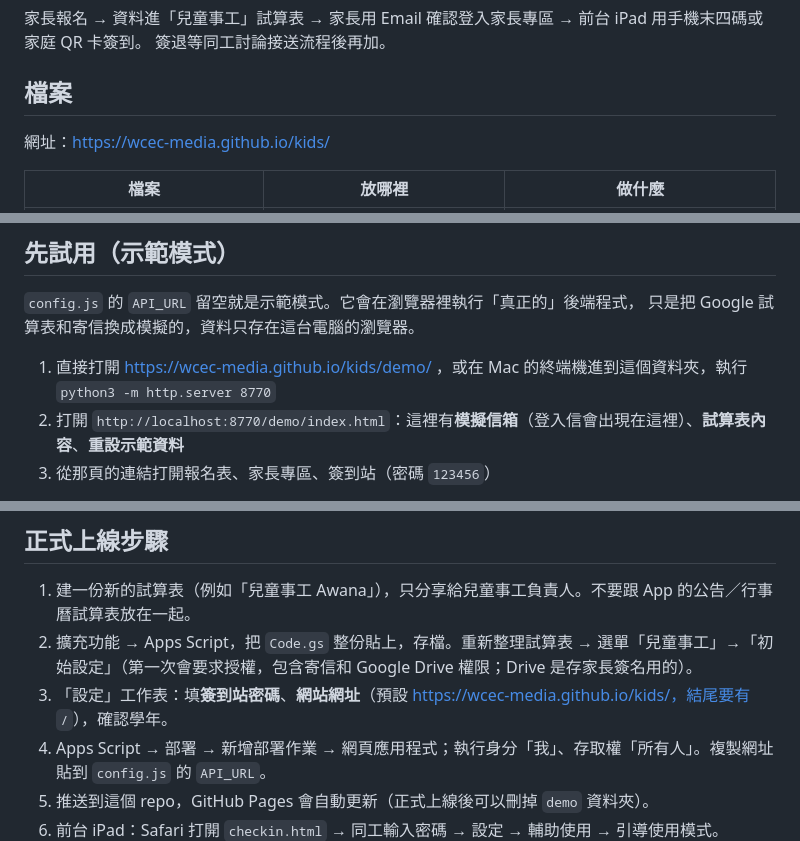
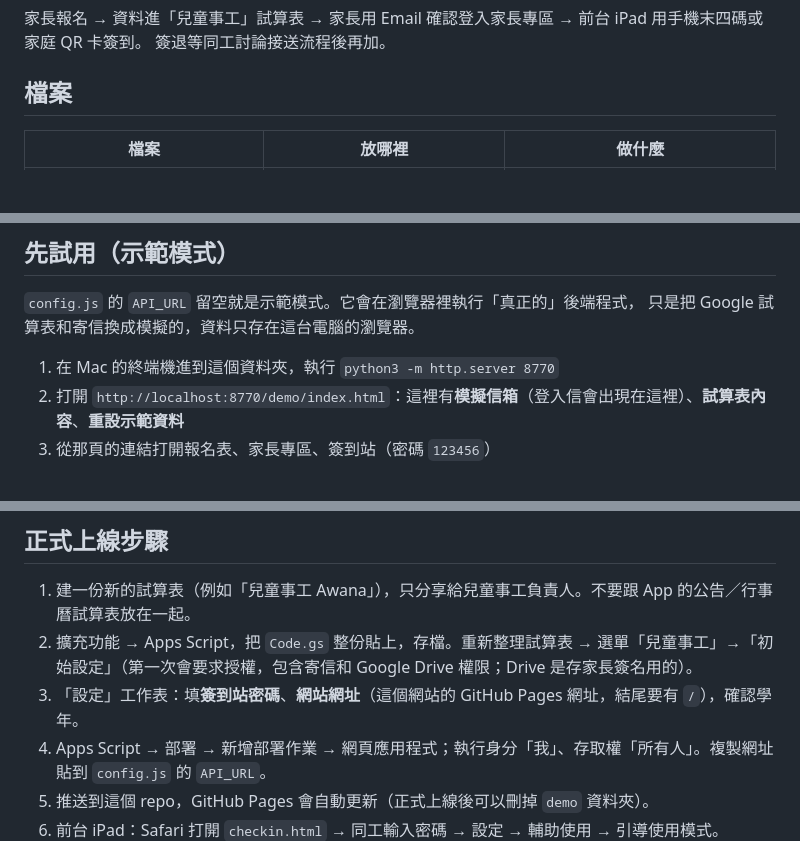
Before and after one commit to WCEC-Media/kids, a Markdown page: README.md, 3 parts joined by grey strips. GitHub-like rendering; blank space fills up the shorter version.

Commit message:
README 拿掉網站網址
Co-Authored-By: Claude Opus 5.5 <noreply@anthropic.com>
Claude-Session: https://claude.ai/code/session_01TpauLnc2rqMwAsdivrXbtK

```diff
--- a/README.md
+++ b/README.md
@@ -4,8 +4,6 @@
 簽退等同工討論接送流程後再加。
 
 ## 檔案
-
-網址：https://wcec-media.github.io/kids/
 
 | 檔案 | 放哪裡 | 做什麼 |
 |---|---|---|
@@ -22,7 +20,7 @@
 `config.js` 的 `API_URL` 留空就是示範模式。它會在瀏覽器裡執行「真正的」後端程式，
 只是把 Google 試算表和寄信換成模擬的，資料只存在這台電腦的瀏覽器。
 
-1. 直接打開 https://wcec-media.github.io/kids/demo/ ，或在 Mac 的終端機進到這個資料夾，執行 `python3 -m http.server 8770`
+1. 在 Mac 的終端機進到這個資料夾，執行 `python3 -m http.server 8770`
 2. 打開 `http://localhost:8770/demo/index.html`：這裡有**模擬信箱**（登入信會出現在這裡）、**試算表內容**、**重設示範資料**
 3. 從那頁的連結打開報名表、家長專區、簽到站（密碼 `123456`）
 
@@ -99,7 +97,7 @@
 
 1. 建一份新的試算表（例如「兒童事工 Awana」），只分享給兒童事工負責人。不要跟 App 的公告／行事曆試算表放在一起。
 2. 擴充功能 → Apps Script，把 `Code.gs` 整份貼上，存檔。重新整理試算表 → 選單「兒童事工」→「初始設定」（第一次會要求授權，包含寄信和 Google Drive 權限；Drive 是存家長簽名用的）。
-3. 「設定」工作表：填**簽到站密碼**、**網站網址**（預設 https://wcec-media.github.io/kids/，結尾要有 `/`），確認學年。
+3. 「設定」工作表：填**簽到站密碼**、**網站網址**（這個網站的 GitHub Pages 網址，結尾要有 `/`），確認學年。
 4. Apps Script → 部署 → 新增部署作業 → 網頁應用程式；執行身分「我」、存取權「所有人」。複製網址貼到 `config.js` 的 `API_URL`。
 5. 推送到這個 repo，GitHub Pages 會自動更新（正式上線後可以刪掉 `demo` 資料夾）。
 6. 前台 iPad：Safari 打開 `checkin.html` → 同工輸入密碼 → 設定 → 輔助使用 → 引導使用模式。
```
